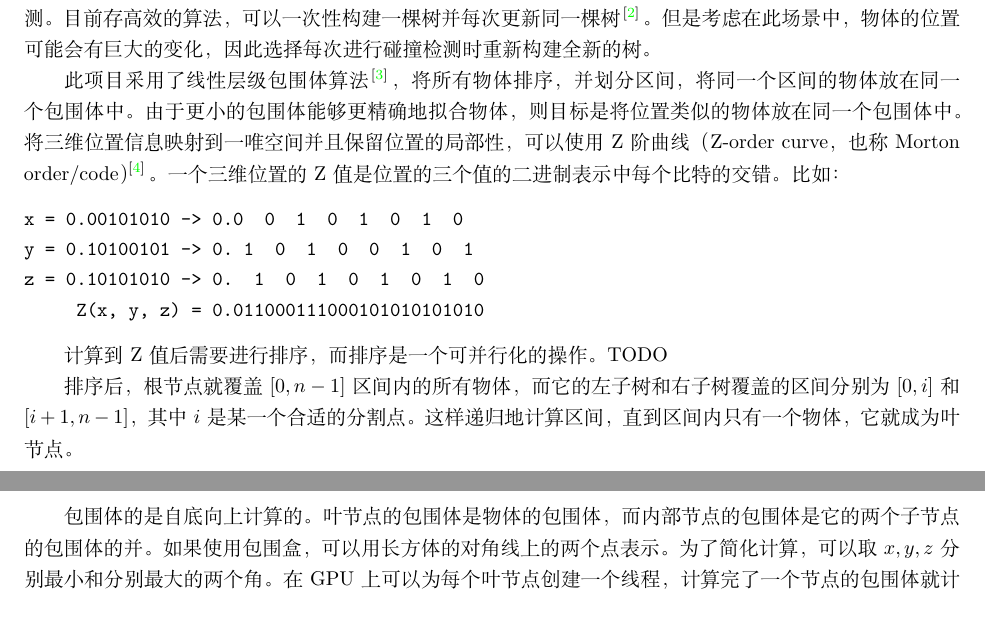
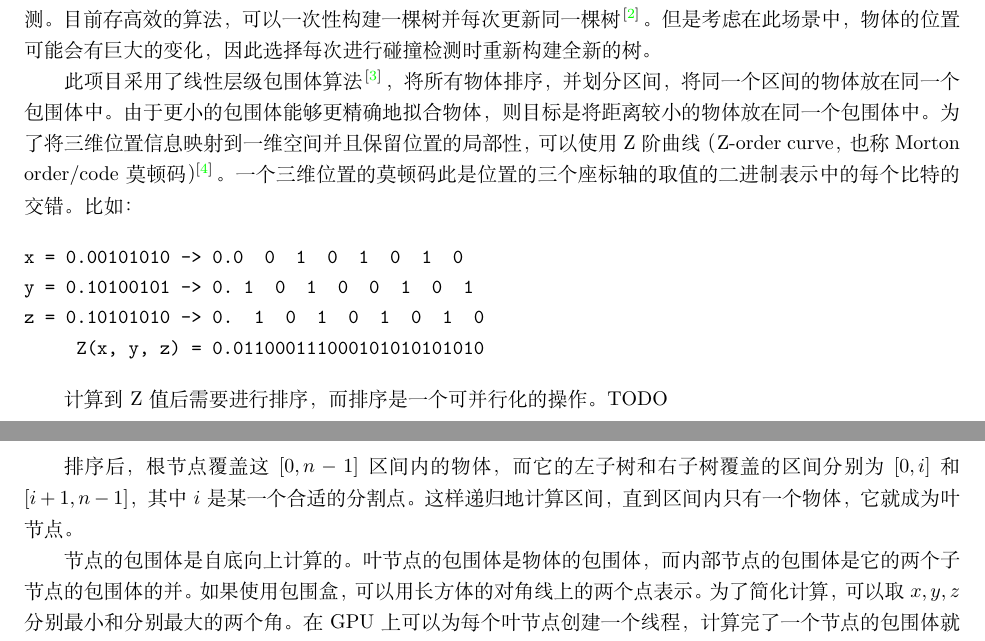
Before and after one commit to georgetian3/gpu-collision-detection, a LaTeX document (docs/main.tex, which reads docs/hw.tex): two parts of pages 1 and 2 of 2, joined at a grey line, cut so that both start at the same text. Compiled offline with XeLaTeX.

Commit message:
2023-12-15 12:08:53

```diff
--- a/docs/hw.tex
+++ b/docs/hw.tex
@@ -15,7 +15,7 @@
 
 此项目的碰撞检测对象是动态的物体，即每次物体的位置更新后需要更新层级包围体树并做一次碰撞检测。目前存高效的算法，可以一次性构建一棵树并每次更新同一棵树 \cite{Wald2008}。但是考虑在此场景中，物体的位置可能会有巨大的变化，因此选择每次进行碰撞检测时重新构建全新的树。
 
-此项目采用了线性层级包围体算法 \cite{Lauterbach2009}，将所有物体排序，并划分区间，将同一个区间的物体放在同一个包围体中。由于更小的包围体能够更精确地拟合物体，则目标是将位置类似的物体放在同一个包围体中。将三维位置信息映射到一唯空间并且保留位置的局部性，可以使用 Z 阶曲线（Z-order curve，也称 Morton order/code）\cite{wikipediaZorderCurve}。一个三维位置的 Z 值是位置的三个值的二进制表示中每个比特的交错。比如：
+此项目采用了线性层级包围体算法 \cite{Lauterbach2009}，将所有物体排序，并划分区间，将同一个区间的物体放在同一个包围体中。由于更小的包围体能够更精确地拟合物体，则目标是将距离较小的物体放在同一个包围体中。为了将三维位置信息映射到一维空间并且保留位置的局部性，可以使用 Z 阶曲线（Z-order curve，也称 Morton order/code 莫顿码）\cite{wikipediaZorderCurve}。一个三维位置的莫顿码此是位置的三个座标轴的取值的二进制表示中的每个比特的交错。比如：
 
 \begin{codeblock}
                         x = 0.00101010 -> 0.0  0  1  0  1  0  1  0
@@ -26,9 +26,9 @@
 
 计算到 Z 值后需要进行排序，而排序是一个可并行化的操作。TODO
 
-排序后，根节点就覆盖 $[0, n-1]$ 区间内的所有物体，而它的左子树和右子树覆盖的区间分别为 $[0, i]$ 和 $[i+1,n-1]$，其中 $i$ 是某一个合适的分割点。这样递归地计算区间，直到区间内只有一个物体，它就成为叶节点。
+排序后，根节点覆盖这 $[0, n-1]$ 区间内的物体，而它的左子树和右子树覆盖的区间分别为 $[0, i]$ 和 $[i+1,n-1]$，其中 $i$ 是某一个合适的分割点。这样递归地计算区间，直到区间内只有一个物体，它就成为叶节点。
 
-包围体的是自底向上计算的。叶节点的包围体是物体的包围体，而内部节点的包围体是它的两个子节点的包围体的并。如果使用包围盒，可以用长方体的对角线上的两个点表示。为了简化计算，可以取 $x,y,z$ 分别最小和分别最大的两个角。在 GPU 上可以为每个叶节点创建一个线程，计算完了一个节点的包围体就计算父节点的包围体。为了避免重复地计算以及保证两个子节点的包围体也计算完毕，可以使用一个原子标志，使得第一个处理此节点的线程直接返回，而让第二个处理此节点的线程正真进行计算。
+节点的包围体是自底向上计算的。叶节点的包围体是物体的包围体，而内部节点的包围体是它的两个子节点的包围体的并。如果使用包围盒，可以用长方体的对角线上的两个点表示。为了简化计算，可以取 $x,y,z$ 分别最小和分别最大的两个角。在 GPU 上可以为每个叶节点创建一个线程，计算完了一个节点的包围体就计算父节点的包围体。为了避免重复地计算以及保证两个子节点的包围体也计算完毕，可以使用一个原子标志，使得第一个处理此节点的线程直接返回，而让第二个处理此节点的线程真正进行计算。
 
 \section{树的遍历}
 
```
Also changed, not shown: docs/main.pdf.
